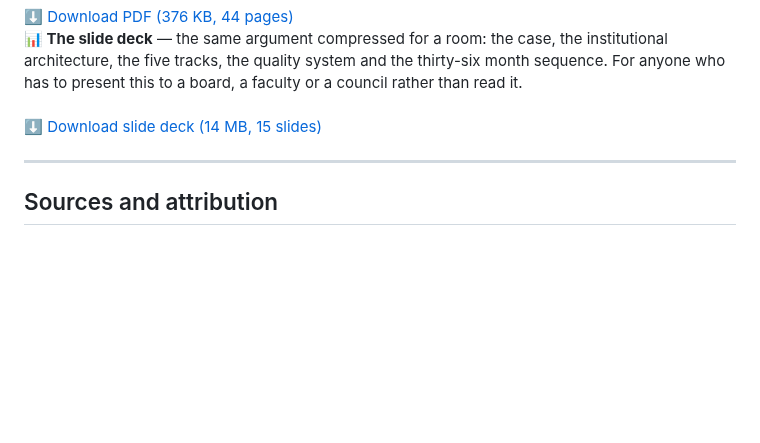
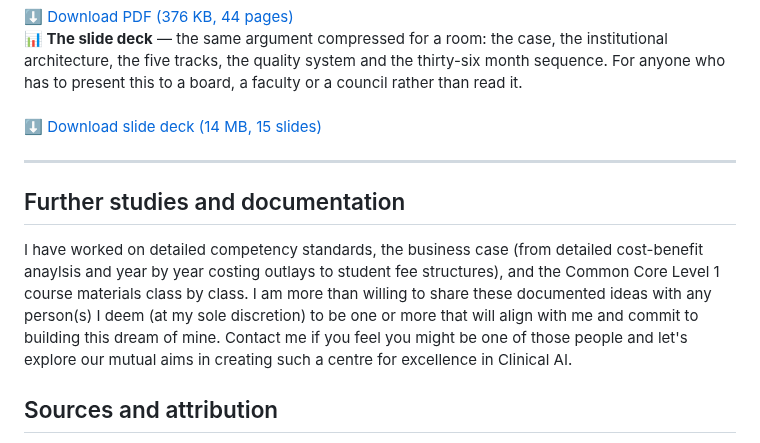
Before and after one commit to drneal/drneal-site, a Markdown page: content/posts/2026-08-05-another-arrow-in-the-quiver.md, the part around the change. Rendered like a GitHub page; blank space fills up the shorter version.

Commit message:
update to quiver article - pointing to more materials

```diff
--- a/content/posts/2026-08-05-another-arrow-in-the-quiver.md
+++ b/content/posts/2026-08-05-another-arrow-in-the-quiver.md
@@ -516,6 +516,10 @@ I would like to build it here.
 
 ---
 
+## Further studies and documentation
+
+I have worked on detailed competency standards, the business case (from detailed cost-benefit anaylsis and year by year costing outlays to student fee structures), and the Common Core Level 1 course materials class by class. I am more than willing to share these documented ideas with any person(s) I deem (at my sole discretion) to be one or more that will align with me and commit to building this dream of mine. Contact me if you feel you might be one of those people and let's explore our mutual aims in creating such a centre for excellence in Clinical AI.
+
 ## Sources and attribution
 
 The full reference list — seventy-one sources with links, covering Kenyan law and policy, health workforce data, WHO guidance, the automation-bias and clinical-AI evidence base, AI competency frameworks in medical education, comparator programmes, and assessment theory — is in the PDF. The principal sources for the argument above:
```
